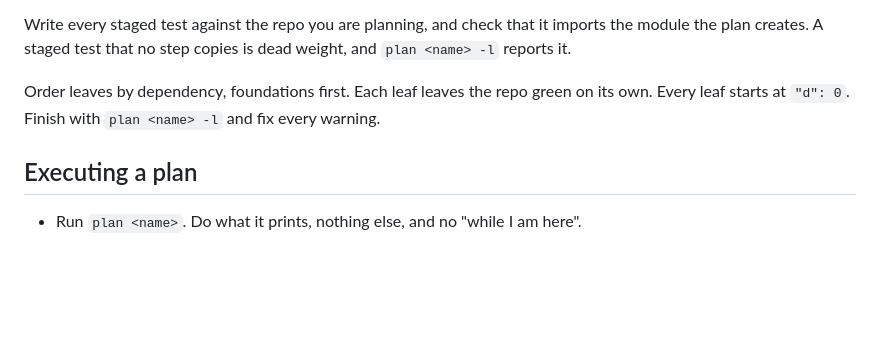
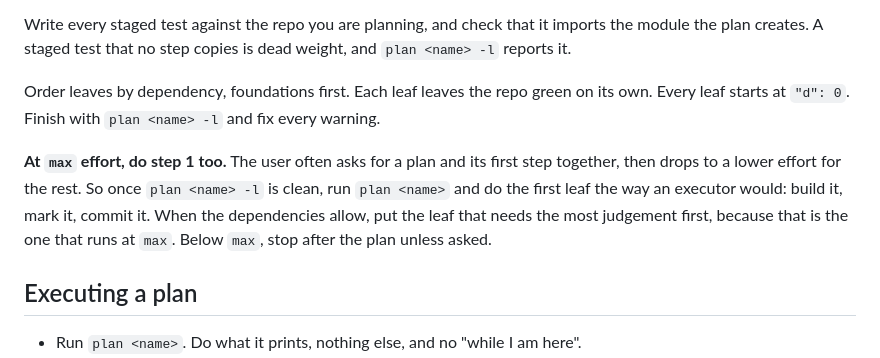
Before and after one commit to 144126/skills, a Markdown page: skills/plan/SKILL.md, the part around the change. GitHub-like rendering; blank space fills up the shorter version.

Commit message:
docs(plan): do step 1 when planning at max effort
- the user asks for a plan plus step 1, then drops effort for the rest
- put the leaf that needs the most judgement first when dependencies
  allow, since it is the one that runs at max

Co-Authored-By: Claude Opus 5.5 <noreply@anthropic.com>

```diff
--- a/skills/plan/SKILL.md
+++ b/skills/plan/SKILL.md
@@ -211,6 +211,13 @@ the module the plan creates. A staged test that no step copies is dead weight, a
 Order leaves by dependency, foundations first. Each leaf leaves the repo green on its
 own. Every leaf starts at `"d": 0`. Finish with `plan <name> -l` and fix every warning.
 
+**At `max` effort, do step 1 too.** The user often asks for a plan and its first step
+together, then drops to a lower effort for the rest. So once `plan <name> -l` is clean,
+run `plan <name>` and do the first leaf the way an executor would: build it, mark it,
+commit it. When the dependencies allow, put the leaf that needs the most judgement
+first, because that is the one that runs at `max`. Below `max`, stop after the plan
+unless asked.
+
 ## Executing a plan
 
 - Run `plan <name>`. Do what it prints, nothing else, and no "while I am here".
```
